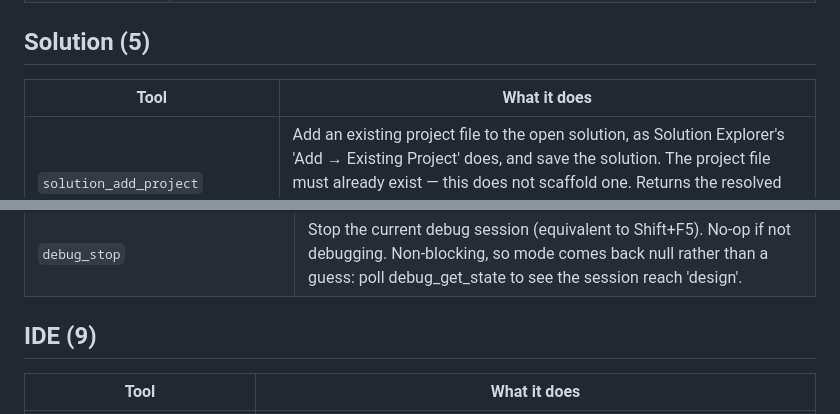
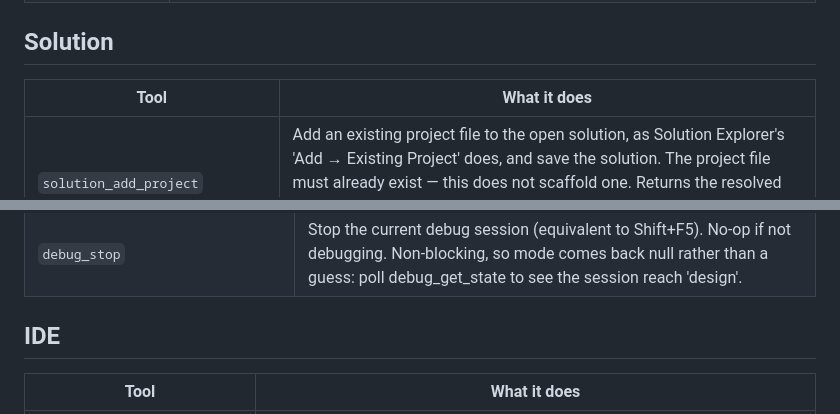
Before and after one commit to Corsinvest/cv4vs-agents, a Markdown page: docs/mcp-tools.md, 2 parts joined by grey strips. Rendered like a GitHub page.

```diff
--- a/docs/mcp-tools.md
+++ b/docs/mcp-tools.md
@@ -90,7 +90,7 @@ fifth is high.
 | `build_project` | Build a single project (by name) in the active configuration and return whether it succeeded plus what the Error List holds (file, line, description, severity). Blocks until done. Reports errors only unless severity says otherwise; the message says how many items were left out, and 'configuration' says which one it built — solution_set_configuration changes it. The name is a project name, not a path — ide_get_project_structure lists them. build_solution builds everything instead. |
 | `build_solution` | Build the entire solution and return whether it succeeded plus what the Error List holds (file, line, description, severity). Blocks until the build ends. Reports errors only unless severity says otherwise; the message says how many items were left out. Prefer this to a dotnet build in the shell: it goes through the open IDE, so there is no path to resolve and no clash with a debug session. Builds whichever configuration the IDE has active and reports it back as 'configuration' — solution_set_configuration changes it. build_project builds one project instead, and ide_read_output has the raw log when the Error List is not enough. |
 
-## Solution (5)
+## Solution
 
 | Tool | What it does |
 |---|---|
@@ -144,7 +144,7 @@ fifth is high.
 | `debug_step` | Step the paused program by one statement. Direction: 'over' (run the line without entering called methods — default), 'into' (step into the call), 'out' (run to the end of the current method). Waits for the step to land and returns the file/line it reached, so a step over a slow call answers when it is done rather than straight away. If it has not landed within ten seconds — stepping over something that blocks, or the program ran on to a breakpoint — it comes back without a position and says to poll debug_get_state. Only valid in break mode. |
 | `debug_stop` | Stop the current debug session (equivalent to Shift+F5). No-op if not debugging. Non-blocking, so mode comes back null rather than a guess: poll debug_get_state to see the session reach 'design'. |
 
-## IDE (9)
+## IDE
 
 | Tool | What it does |
 |---|---|
```
Also changed, not shown: other parts of docs/mcp-tools.md (+7 -7 lines).
